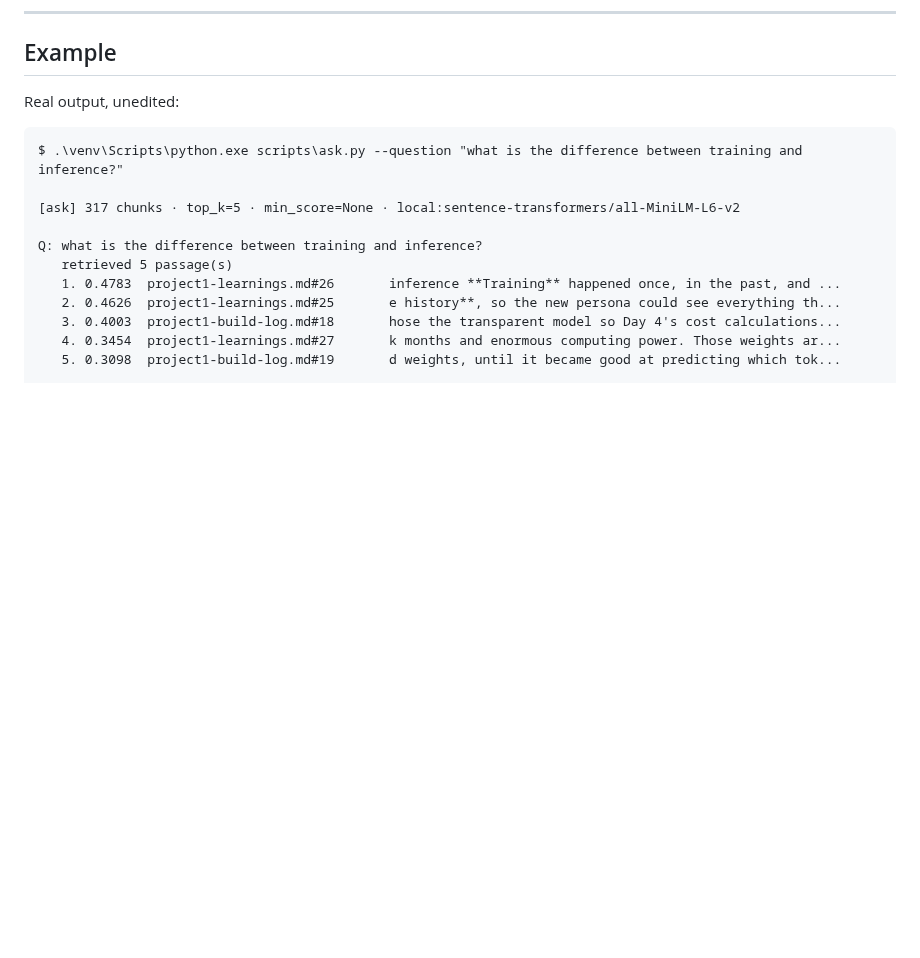
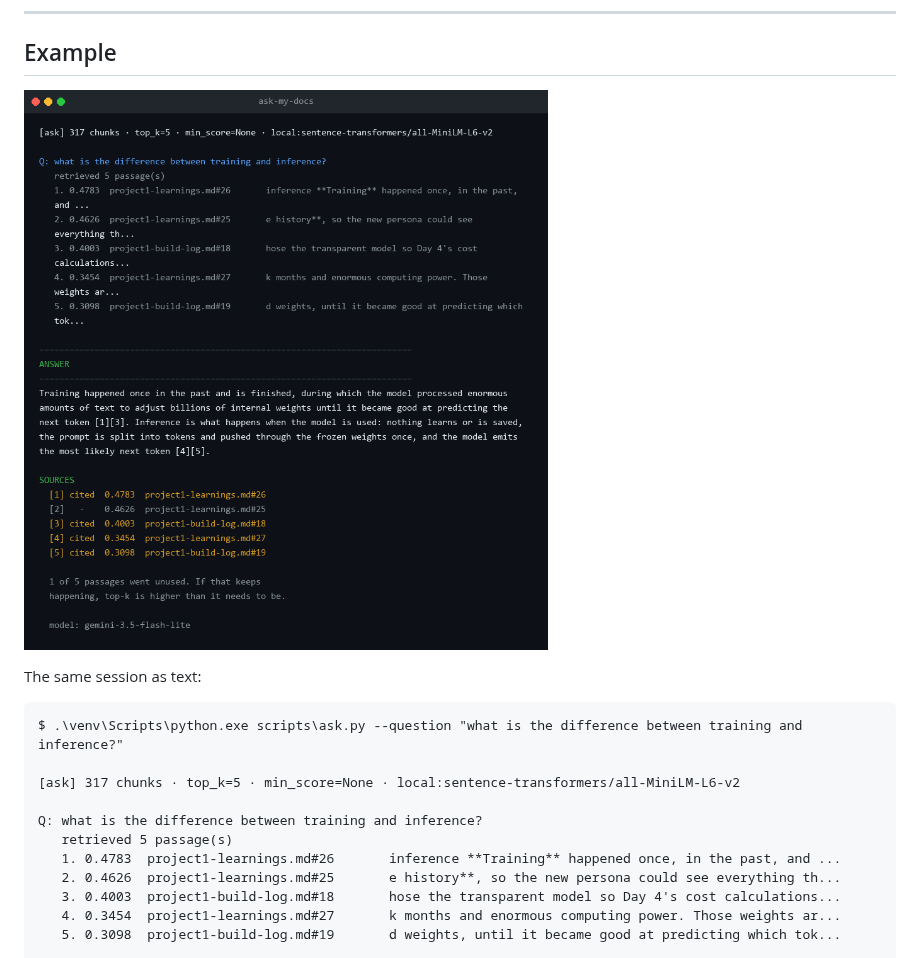
Before and after one commit to Iddrisusalima/ask-my-docs, a Markdown page: README.md, the part around the change. Rendered like a GitHub page; pictures changed too: docs/example-answer.png (added); blank space fills up the shorter version.

Commit message:
docs(README): Add screenshot of a real question, answer and citations
- Capture an unedited session to docs/example-session.txt
- Render it as docs/example-answer.png, wrapped at 96 columns so the image
  stays readable at README width
- Embed the image above the text transcript

````diff
--- a/README.md
+++ b/README.md
@@ -127,7 +127,9 @@ reported by name and skipped, since OCR is out of scope.
 
 ## Example
 
-Real output, unedited:
+![A real question, its answer, and the cited sources](docs/example-answer.png)
+
+The same session as text:
 
 ```
 $ .\venv\Scripts\python.exe scripts\ask.py --question "what is the difference between training and inference?"
````
Also changed, not shown: 1 other file.
